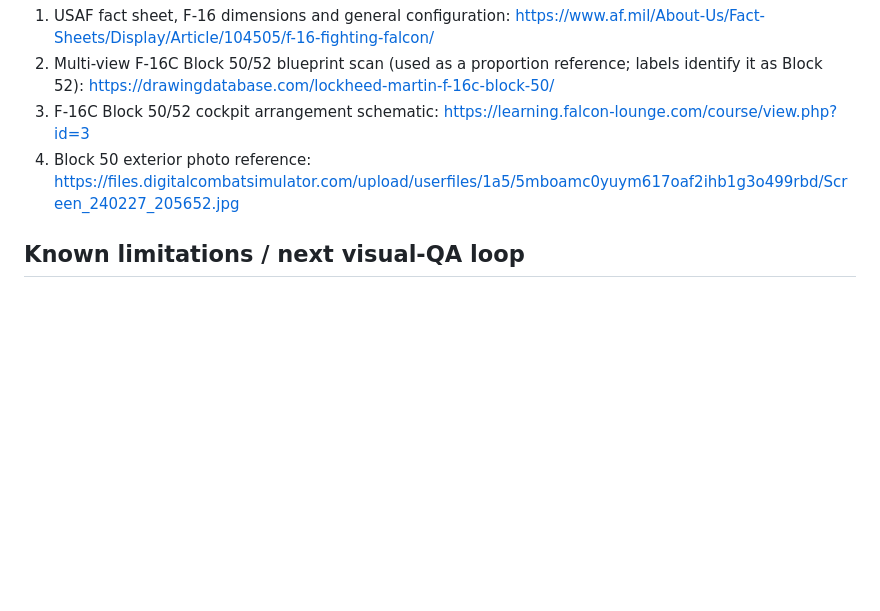
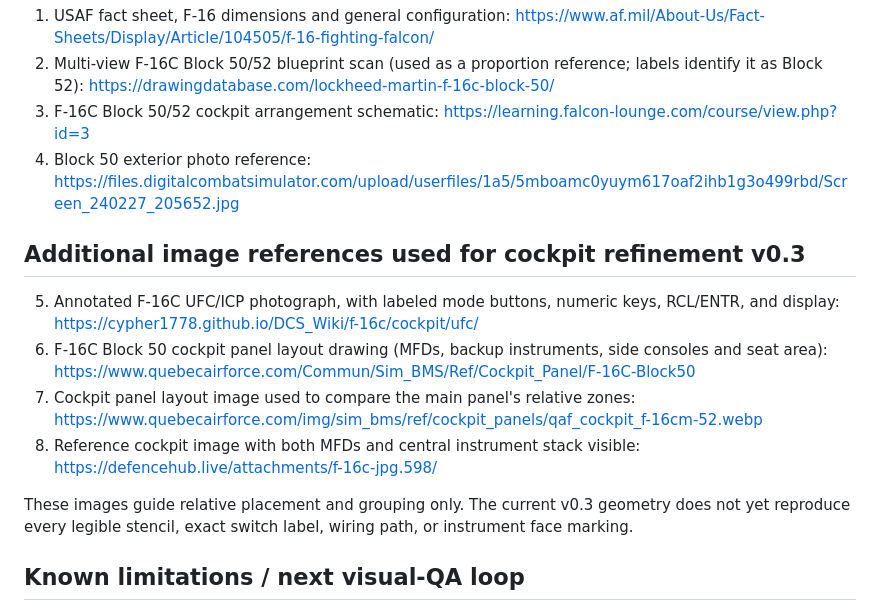
Before and after one commit to venom3-byte/Project1, a Markdown page: docs/F16C_Block50_MODEL_NOTES.md, the part around the change. Drawn GitHub-style; blank space fills up the shorter version.

Commit message:
docs: add cockpit image references for F-16 v0.3

```diff
--- a/docs/F16C_Block50_MODEL_NOTES.md
+++ b/docs/F16C_Block50_MODEL_NOTES.md
@@ -31,6 +31,15 @@ The public USAF F-16 fact sheet gives 14.8 m length and 9.8 m wingspan. The geom
 3. F-16C Block 50/52 cockpit arrangement schematic: https://learning.falcon-lounge.com/course/view.php?id=3
 4. Block 50 exterior photo reference: https://files.digitalcombatsimulator.com/upload/userfiles/1a5/5mboamc0yuym617oaf2ihb1g3o499rbd/Screen_240227_205652.jpg
 
+## Additional image references used for cockpit refinement v0.3
+
+5. Annotated F-16C UFC/ICP photograph, with labeled mode buttons, numeric keys, RCL/ENTR, and display: https://cypher1778.github.io/DCS_Wiki/f-16c/cockpit/ufc/
+6. F-16C Block 50 cockpit panel layout drawing (MFDs, backup instruments, side consoles and seat area): https://www.quebecairforce.com/Commun/Sim_BMS/Ref/Cockpit_Panel/F-16C-Block50
+7. Cockpit panel layout image used to compare the main panel's relative zones: https://www.quebecairforce.com/img/sim_bms/ref/cockpit_panels/qaf_cockpit_f-16cm-52.webp
+8. Reference cockpit image with both MFDs and central instrument stack visible: https://defencehub.live/attachments/f-16c-jpg.598/
+
+These images guide relative placement and grouping only. The current v0.3 geometry does not yet reproduce every legible stencil, exact switch label, wiring path, or instrument face marking.
+
 ## Known limitations / next visual-QA loop
 
 - This is a hand-built polygonal interpretation informed by orthographic drawings and cockpit references, not a pixel-perfect traced retopology. Photographs and line drawings have not yet been overlaid in a calibrated multi-view fitting pass.
```
